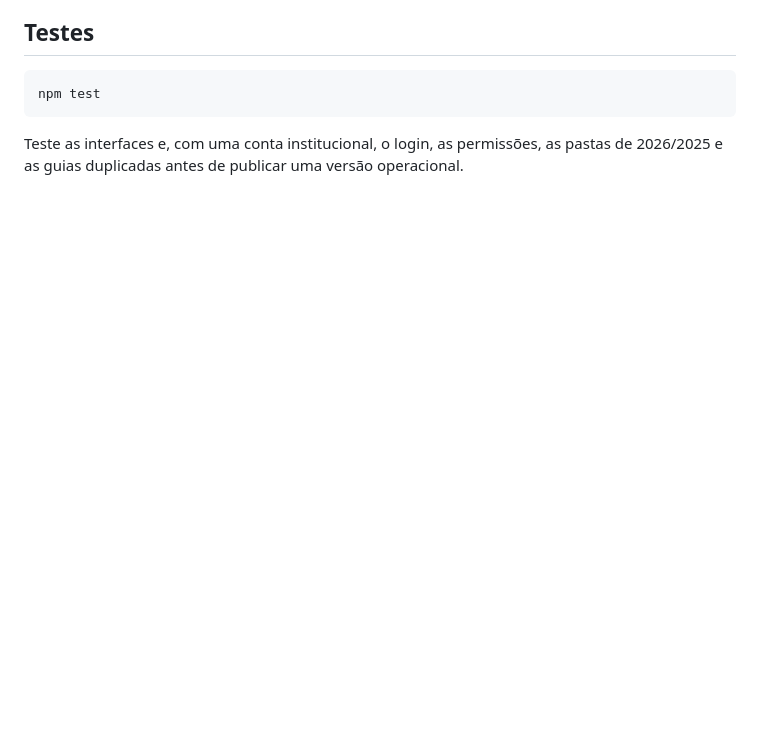
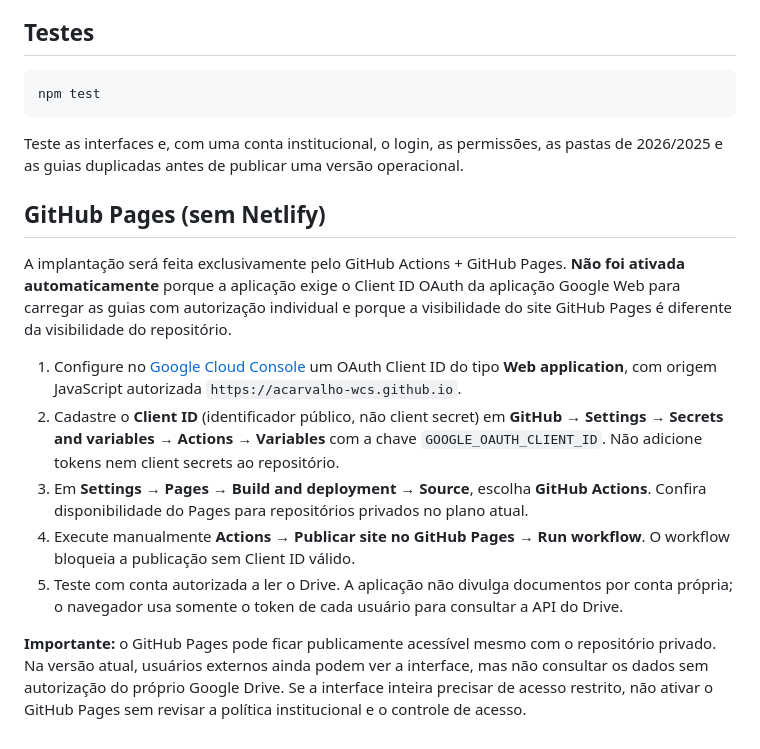
Before and after one commit to acarvalho-wcs/inpa-coleoptera-collections, a Markdown page: README.md, the part around the change. Drawn GitHub-style; blank space fills up the shorter version.

Commit message:
Document GitHub-only Pages deployment and Google OAuth setup

````diff
--- a/README.md
+++ b/README.md
@@ -94,3 +94,15 @@ npm test
 ```
 
 Teste as interfaces e, com uma conta institucional, o login, as permissões, as pastas de 2026/2025 e as guias duplicadas antes de publicar uma versão operacional.
+
+## GitHub Pages (sem Netlify)
+
+A implantação será feita exclusivamente pelo GitHub Actions + GitHub Pages. **Não foi ativada automaticamente** porque a aplicação exige o Client ID OAuth da aplicação Google Web para carregar as guias com autorização individual e porque a visibilidade do site GitHub Pages é diferente da visibilidade do repositório.
+
+1. Configure no [Google Cloud Console](https://console.cloud.google.com/apis/credentials) um OAuth Client ID do tipo **Web application**, com origem JavaScript autorizada `https://acarvalho-wcs.github.io`.
+2. Cadastre o **Client ID** (identificador público, não client secret) em **GitHub → Settings → Secrets and variables → Actions → Variables** com a chave `GOOGLE_OAUTH_CLIENT_ID`. Não adicione tokens nem client secrets ao repositório.
+3. Em **Settings → Pages → Build and deployment → Source**, escolha **GitHub Actions**. Confira disponibilidade do Pages para repositórios privados no plano atual.
+4. Execute manualmente **Actions → Publicar site no GitHub Pages → Run workflow**. O workflow bloqueia a publicação sem Client ID válido.
+5. Teste com conta autorizada a ler o Drive. A aplicação não divulga documentos por conta própria; o navegador usa somente o token de cada usuário para consultar a API do Drive.
+
+**Importante:** o GitHub Pages pode ficar publicamente acessível mesmo com o repositório privado. Na versão atual, usuários externos ainda podem ver a interface, mas não consultar os dados sem autorização do próprio Google Drive. Se a interface inteira precisar de acesso restrito, não ativar o GitHub Pages sem revisar a política institucional e o controle de acesso.
````
